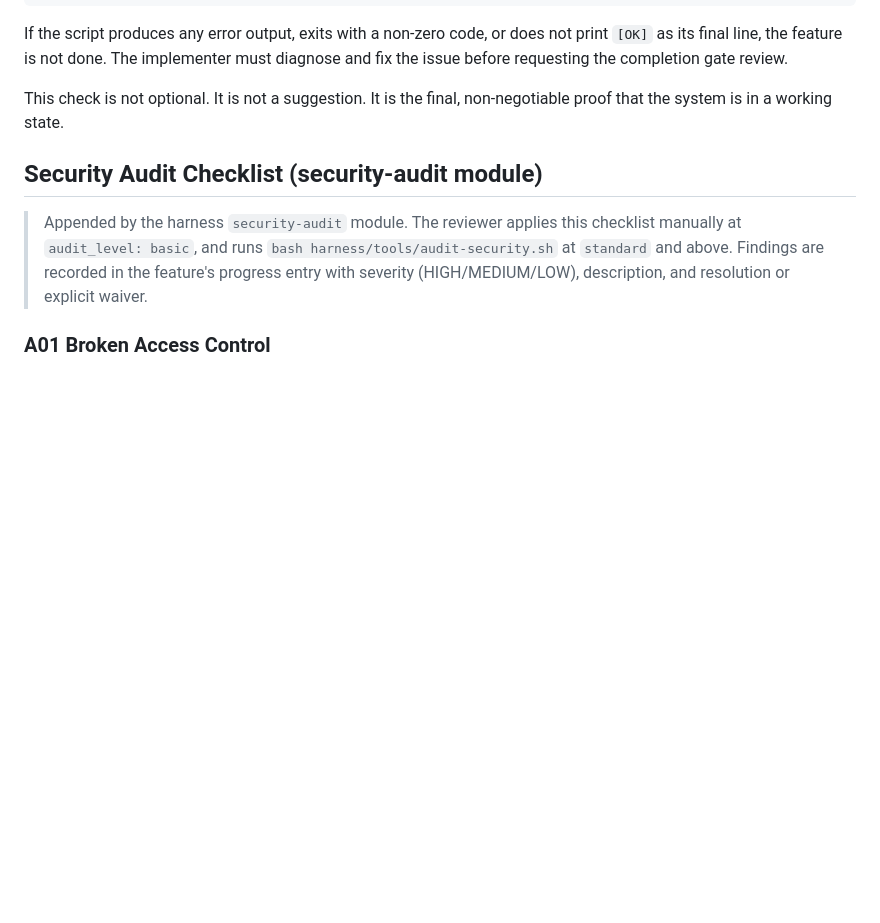
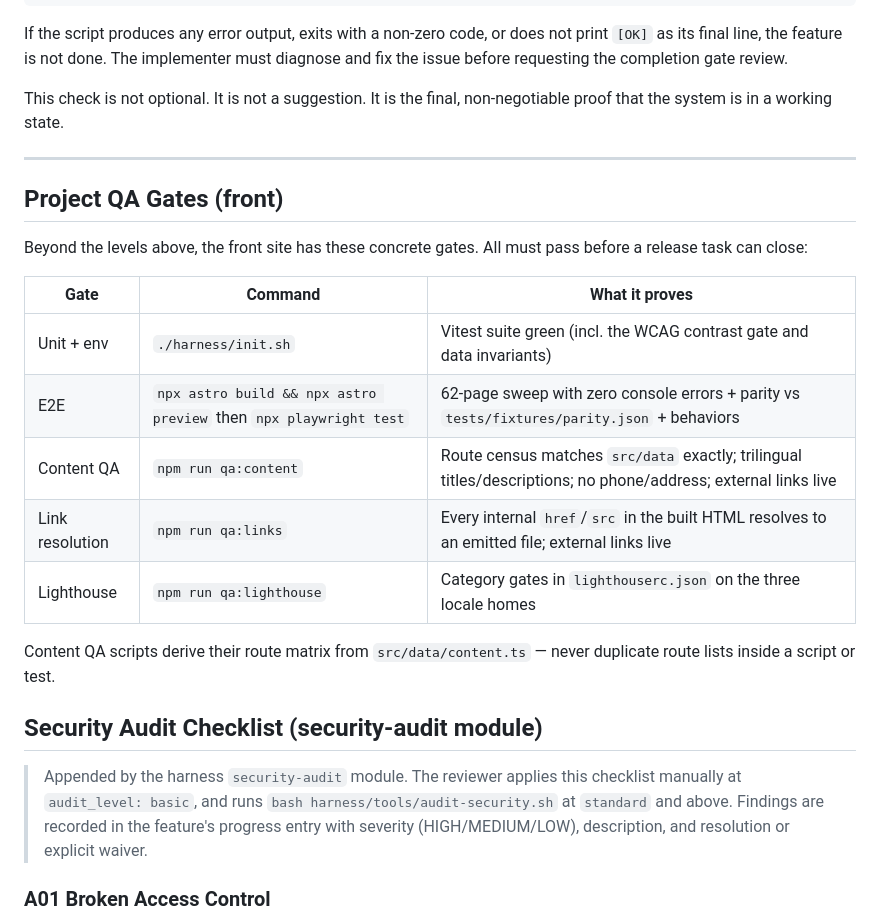
Before and after one commit to jordimarsal/jordimp, a Markdown page: docs/verification.md, the part around the change. Rendered like a GitHub page; blank space fills up the shorter version.

Commit message:
docs: conventions, architecture and verification updated for the redesign state

```diff
--- a/docs/verification.md
+++ b/docs/verification.md
@@ -104,6 +104,24 @@ fix the issue before requesting the completion gate review.
 This check is not optional. It is not a suggestion. It is the final, non-negotiable
 proof that the system is in a working state.
 
+---
+
+## Project QA Gates (front)
+
+Beyond the levels above, the front site has these concrete gates. All must pass
+before a release task can close:
+
+| Gate | Command | What it proves |
+|---|---|---|
+| Unit + env | `./harness/init.sh` | Vitest suite green (incl. the WCAG contrast gate and data invariants) |
+| E2E | `npx astro build && npx astro preview` then `npx playwright test` | 62-page sweep with zero console errors + parity vs `tests/fixtures/parity.json` + behaviors |
+| Content QA | `npm run qa:content` | Route census matches `src/data` exactly; trilingual titles/descriptions; no phone/address; external links live |
+| Link resolution | `npm run qa:links` | Every internal `href`/`src` in the built HTML resolves to an emitted file; external links live |
+| Lighthouse | `npm run qa:lighthouse` | Category gates in `lighthouserc.json` on the three locale homes |
+
+Content QA scripts derive their route matrix from `src/data/content.ts` — never
+duplicate route lists inside a script or test.
+
 <!-- harness:module:security-audit:start -->
 ## Security Audit Checklist (security-audit module)
 
```
Also changed, not shown: docs/architecture.md (+10 -5 lines), docs/conventions.md (+14 -8 lines).
